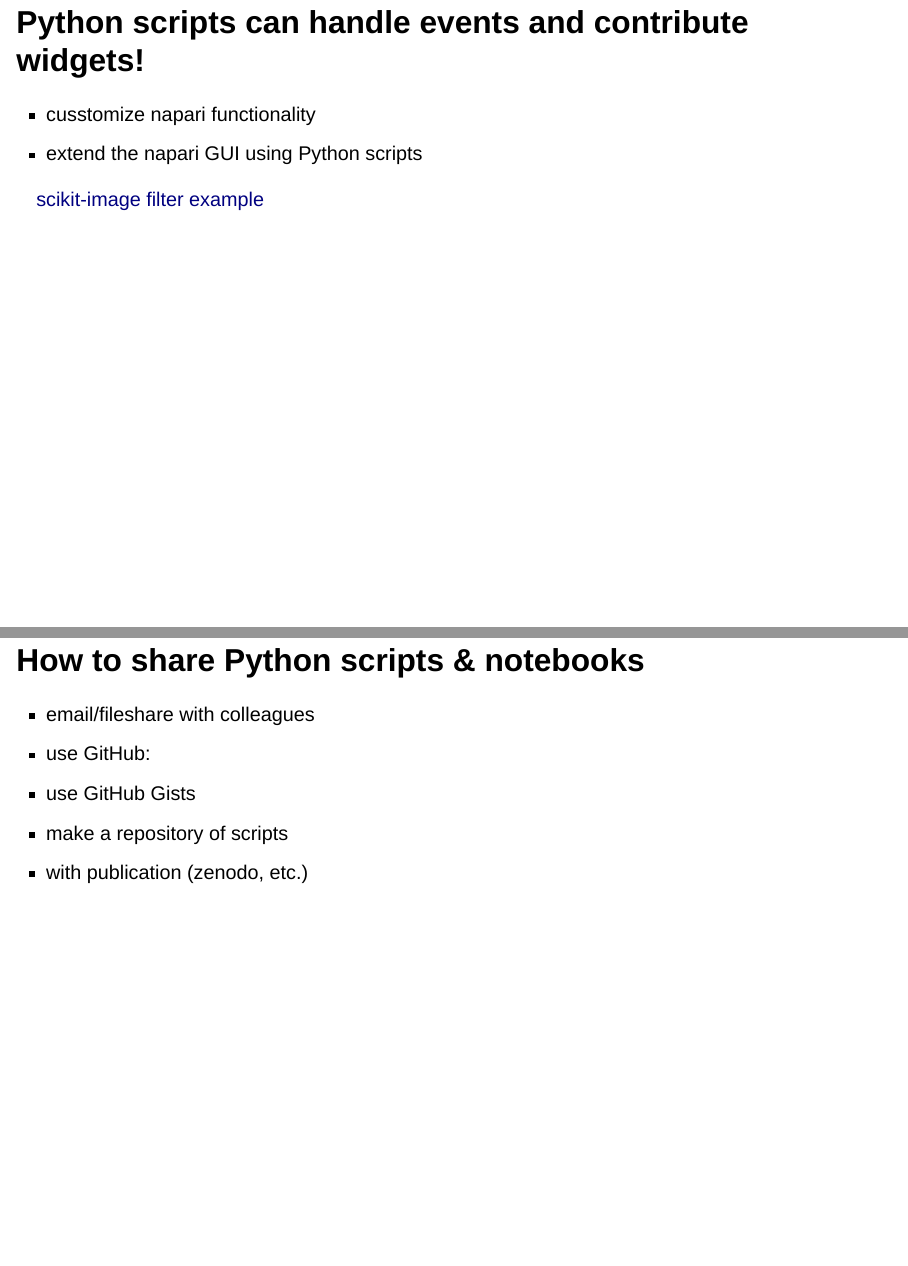
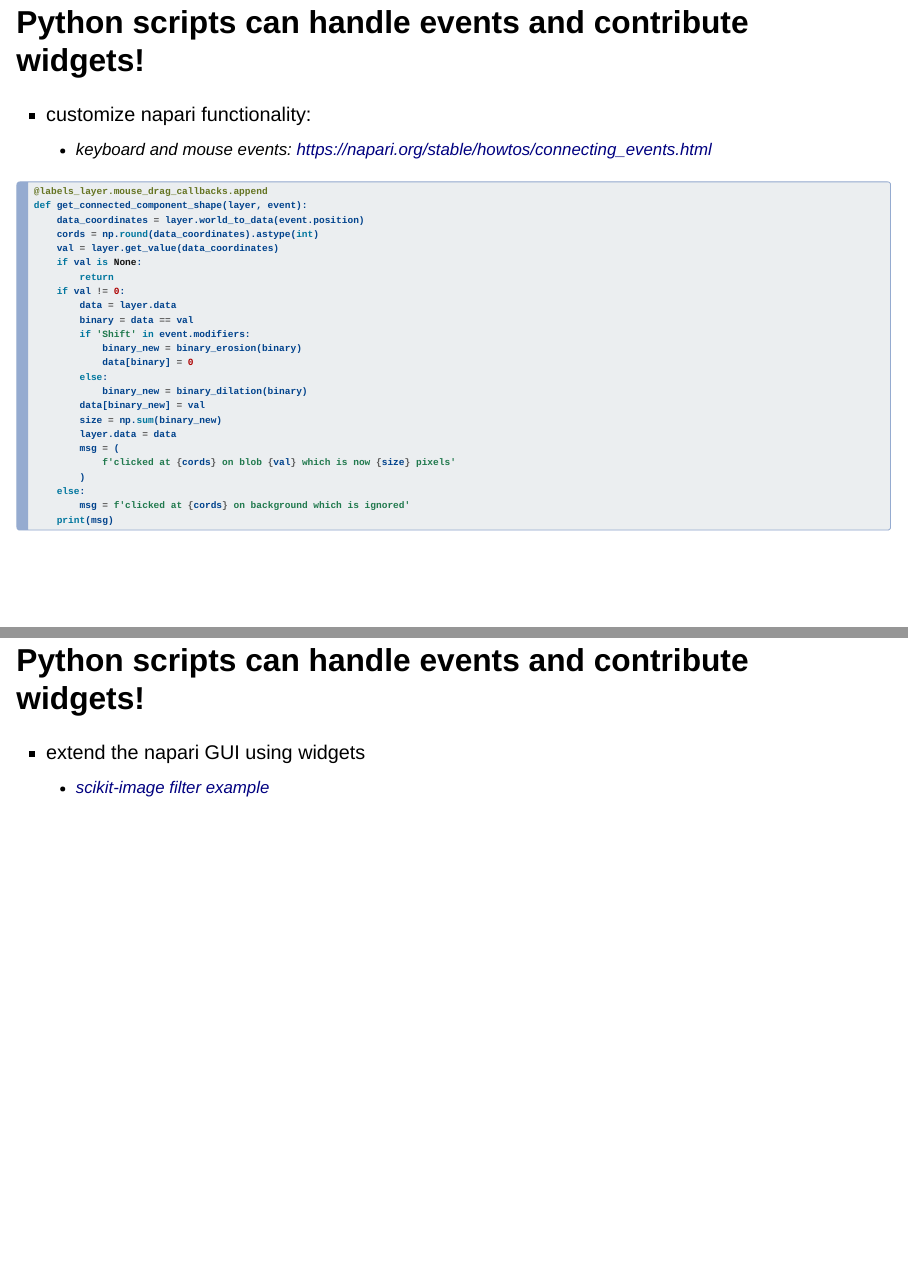
Before and after one commit to psobolewskiPhD/JAX_NEBioimaging_napari_community_slides, a Quarto document (slides.qmd): pages 12 and 13 of 16 before the commit and pages 12 and 13 of 17 after it, joined at a grey line. Rendered offline with R 4.5, knitr and Pandoc in place of Quarto, with nearby package versions; drawn as Slidy slides in place of the format the file asks for; some code elsewhere in the file could not run offline.

Commit message:
add mouse callback

````diff
--- a/slides.qmd
+++ b/slides.qmd
@@ -142,13 +142,46 @@
 
 ## Python scripts can handle events and contribute widgets!
 
-- cusstomize napari functionality
-- extend the napari GUI using Python scripts
+- customize napari functionality:
+    * keyboard and mouse events: [https://napari.org/stable/howtos/connecting_events.html](https://napari.org/stable/howtos/connecting_events.html)
 
-[scikit-image filter example](https://napari.org/stable/gallery/magic_parameter_sweep.html#sphx-glr-gallery-magic-parameter-sweep-py)
+```python
+@labels_layer.mouse_drag_callbacks.append
+def get_connected_component_shape(layer, event):
+    data_coordinates = layer.world_to_data(event.position)
+    cords = np.round(data_coordinates).astype(int)
+    val = layer.get_value(data_coordinates)
+    if val is None:
+        return
+    if val != 0:
+        data = layer.data
+        binary = data == val
+        if 'Shift' in event.modifiers:
+            binary_new = binary_erosion(binary)
+            data[binary] = 0
+        else:
+            binary_new = binary_dilation(binary)
+        data[binary_new] = val
+        size = np.sum(binary_new)
+        layer.data = data
+        msg = (
+            f'clicked at {cords} on blob {val} which is now {size} pixels'
+        )
+    else:
+        msg = f'clicked at {cords} on background which is ignored'
+    print(msg)
+```
 
 ::: {.notes}
 events how-to
+:::
+
+## Python scripts can handle events and contribute widgets!
+
+- extend the napari GUI using widgets
+    * [scikit-image filter example](https://napari.org/stable/gallery/magic_parameter_sweep.html#sphx-glr-gallery-magic-parameter-sweep-py)
+
+::: {.notes}
 magicgui how-to
 :::
 
@@ -156,6 +189,3 @@
 
 - email/fileshare with colleagues
 - use GitHub:
-* use GitHub Gists
-* make a repository of scripts
-- with publication (zenodo, etc.)
````
Also changed, not shown: slides.html, slides.qmd (3 more changed lines).
